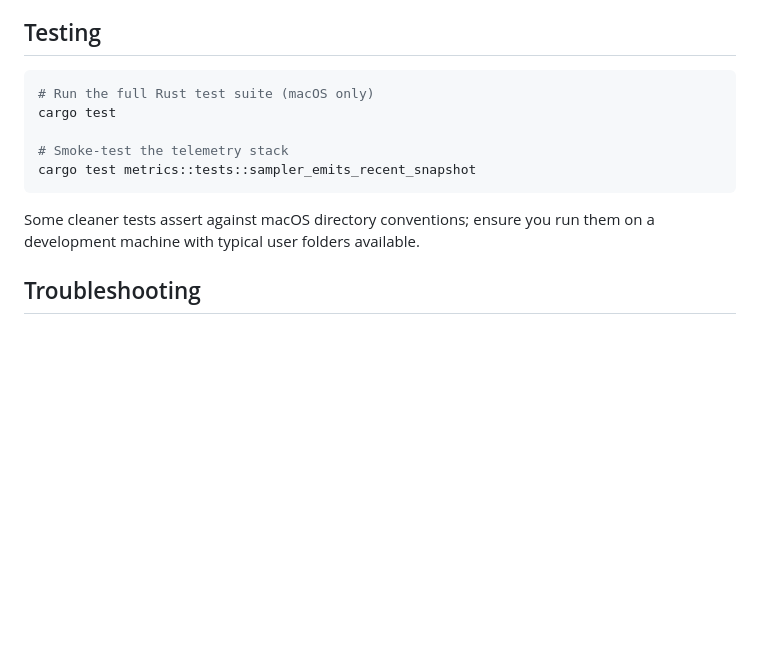
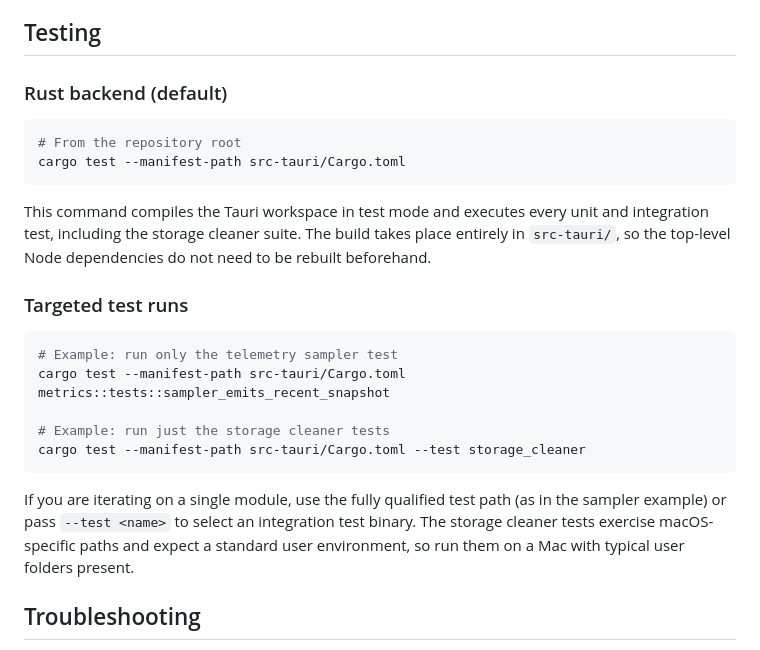
Before and after one commit to LuciferMornens/macos-optimizer-beta, a Markdown page: README.md, the part around the change. Drawn GitHub-style; blank space fills up the shorter version.

Commit message:
docs(README): enhance testing instructions for Rust backend and targeted test runs

````diff
--- a/README.md
+++ b/README.md
@@ -79,14 +79,22 @@ The signed `.app` bundle lands in `src-tauri/target/release/bundle/macos/`. Drag
 - **Environment** – most commands are macOS-specific; running on other platforms is not supported.
 
 ## Testing
+### Rust backend (default)
 ```bash
-# Run the full Rust test suite (macOS only)
-cargo test
+# From the repository root
+cargo test --manifest-path src-tauri/Cargo.toml
+```
+This command compiles the Tauri workspace in test mode and executes every unit and integration test, including the storage cleaner suite. The build takes place entirely in `src-tauri/`, so the top-level Node dependencies do not need to be rebuilt beforehand.
 
-# Smoke-test the telemetry stack
-cargo test metrics::tests::sampler_emits_recent_snapshot
+### Targeted test runs
+```bash
+# Example: run only the telemetry sampler test
+cargo test --manifest-path src-tauri/Cargo.toml metrics::tests::sampler_emits_recent_snapshot
+
+# Example: run just the storage cleaner tests
+cargo test --manifest-path src-tauri/Cargo.toml --test storage_cleaner
 ```
-Some cleaner tests assert against macOS directory conventions; ensure you run them on a development machine with typical user folders available.
+If you are iterating on a single module, use the fully qualified test path (as in the sampler example) or pass `--test <name>` to select an integration test binary. The storage cleaner tests exercise macOS-specific paths and expect a standard user environment, so run them on a Mac with typical user folders present.
 
 ## Troubleshooting
 - **Build fails / codesign errors** – confirm Xcode Command Line Tools are installed and that you’ve accepted the license (`sudo xcodebuild -license`).
````
